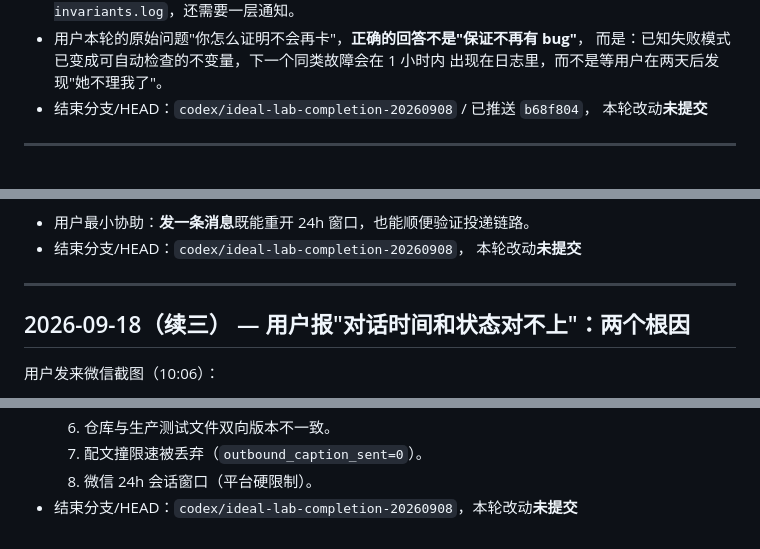
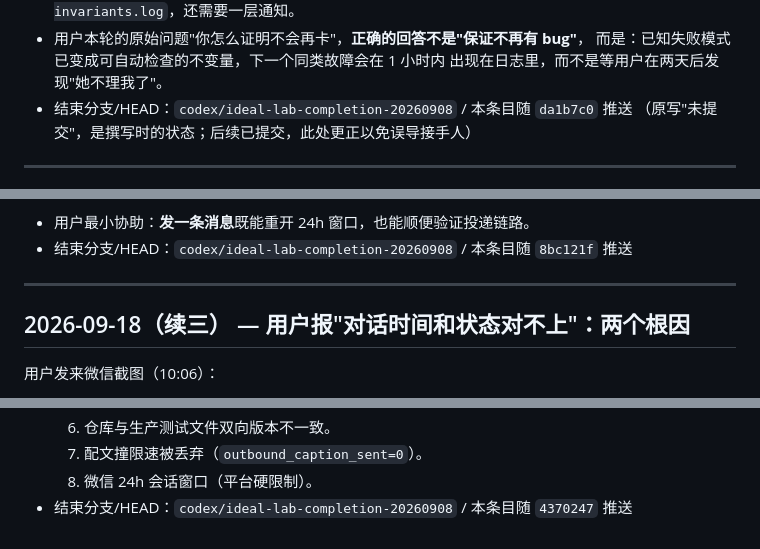
Before and after one commit to wangdaliuliuliu/xiyu-ai, a Markdown page: docs/XIYU-SUCCESSOR-WORKLOG.md, 3 parts joined by grey strips. Drawn GitHub-style.

Commit message:
docs: 更正工作日志里 3 处过时的「本轮改动未提交」

```diff
--- a/docs/XIYU-SUCCESSOR-WORKLOG.md
+++ b/docs/XIYU-SUCCESSOR-WORKLOG.md
@@ -1116,8 +1116,8 @@
 - 用户本轮的原始问题"你怎么证明不会再卡"，**正确的回答不是"保证不再有 bug"**，
   而是：已知失败模式已变成可自动检查的不变量，下一个同类故障会在 1 小时内
   出现在日志里，而不是等用户在两天后发现"她不理我了"。
-- 结束分支/HEAD：`codex/ideal-lab-completion-20260908` / 已推送 `b68f804`，
-  本轮改动**未提交**
+- 结束分支/HEAD：`codex/ideal-lab-completion-20260908` / 本条目随 `da1b7c0` 推送
+  （原写"未提交"，是撰写时的状态；后续已提交，此处更正以免误导接手人）
 
 ---
 
@@ -1275,8 +1275,7 @@ if (activeAgencyMode === AGENCY_MODE.ENABLED && agencyCycle.status !== 'contact_
 6. 配文撞限速被丢弃（`outbound_caption_sent=0`）。
 7. 微信 24h 会话窗口（平台硬限制，不可修）。
 - 用户最小协助：**发一条消息**既能重开 24h 窗口，也能顺便验证投递链路。
-- 结束分支/HEAD：`codex/ideal-lab-completion-20260908`，
-  本轮改动**未提交**
+- 结束分支/HEAD：`codex/ideal-lab-completion-20260908` / 本条目随 `8bc121f` 推送
 
 ---
 
@@ -1395,4 +1394,4 @@ return `- ${roleLabel[t.role]}${topic}：${content}`;   // 没有时间
   6. 仓库与生产测试文件双向版本不一致。
   7. 配文撞限速被丢弃（`outbound_caption_sent=0`）。
   8. 微信 24h 会话窗口（平台硬限制）。
-- 结束分支/HEAD：`codex/ideal-lab-completion-20260908`，本轮改动**未提交**
+- 结束分支/HEAD：`codex/ideal-lab-completion-20260908` / 本条目随 `4370247` 推送
```
